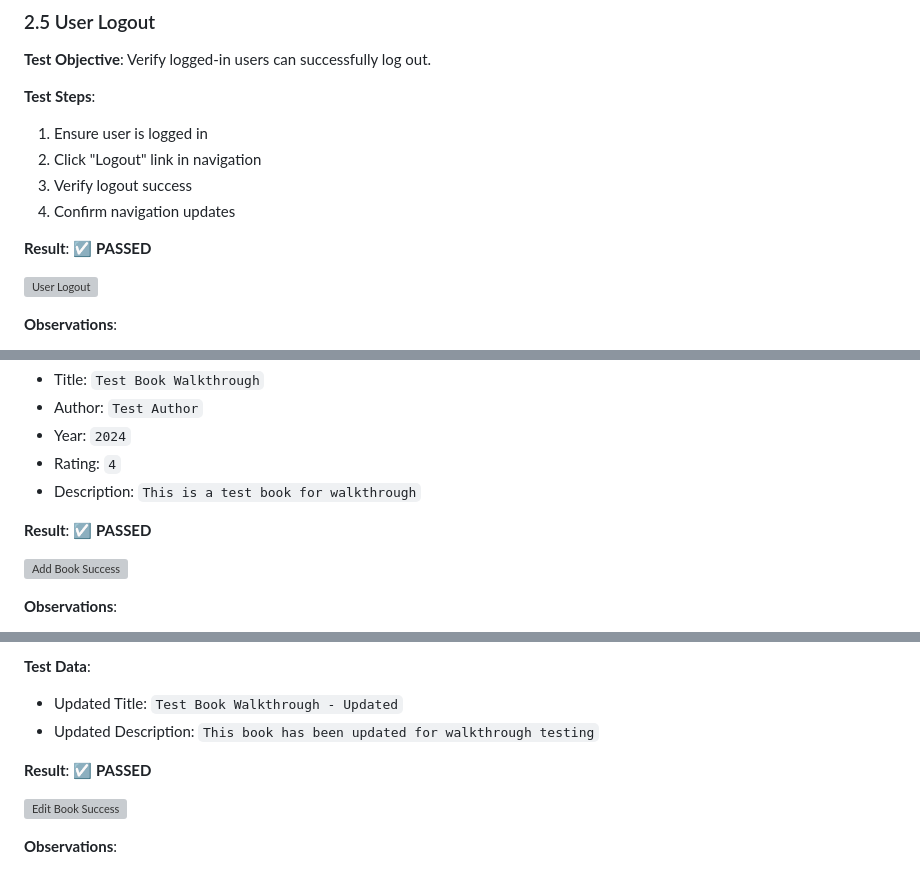
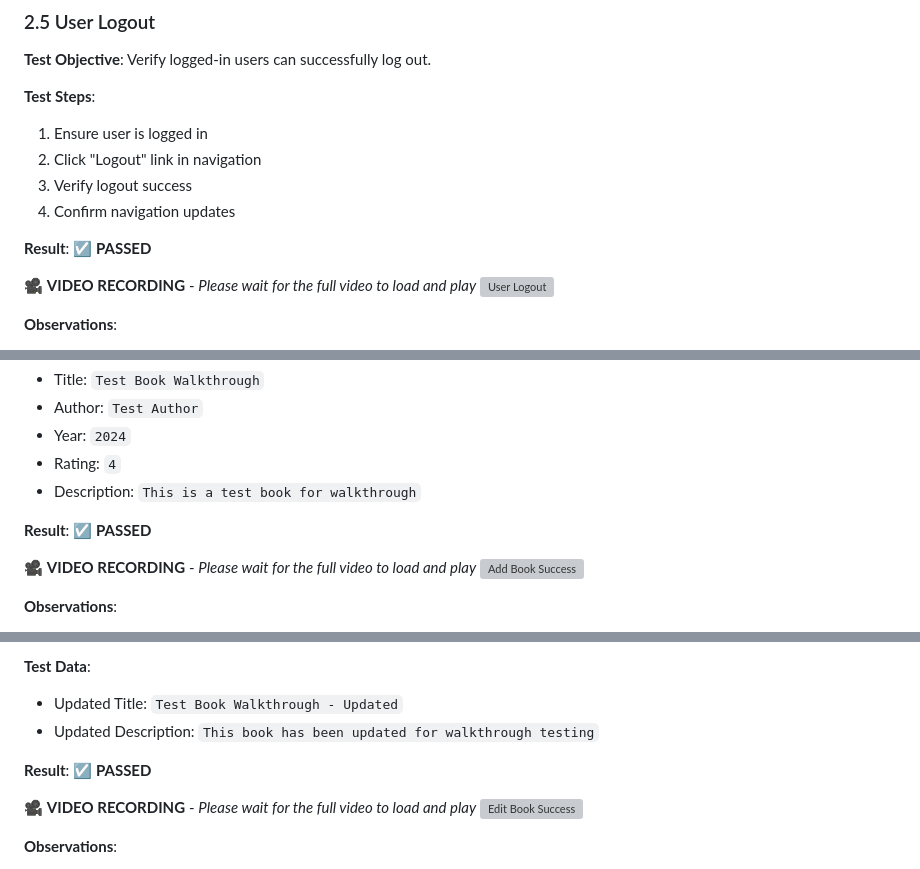
Before and after one commit to hjoseph777/AHBookStoreFinalProject, a Markdown page: walkthrough.md, 3 parts joined by grey strips. Rendered like a GitHub page; grey boxes are pictures that could not be loaded.

```diff
--- a/walkthrough.md
+++ b/walkthrough.md
@@ -169,6 +174,7 @@ This document showcases comprehensive testing of the AHBookStore Django applicat
 
 **Result**: ☑ **PASSED**
 
+🎥 **VIDEO RECORDING** - *Please wait for the full video to load and play*
 ![User Logout](walkthrough_assets/user_logout_1765200887126.webp)
 
 **Observations**:
@@ -201,6 +207,7 @@ This document showcases comprehensive testing of the AHBookStore Django applicat
 
 **Result**: ☑ **PASSED**
 
+🎥 **VIDEO RECORDING** - *Please wait for the full video to load and play*
 ![Add Book Success](walkthrough_assets/add_book_success_1765200601680.webp)
 
 **Observations**:
@@ -252,6 +259,7 @@ This document showcases comprehensive testing of the AHBookStore Django applicat
 
 **Result**: ☑ **PASSED**
 
+🎥 **VIDEO RECORDING** - *Please wait for the full video to load and play*
 ![Edit Book Success](walkthrough_assets/edit_book_success_1765200761955.webp)
 
 **Observations**:
```
Also changed, not shown: other parts of walkthrough.md (+11 -0 lines).
